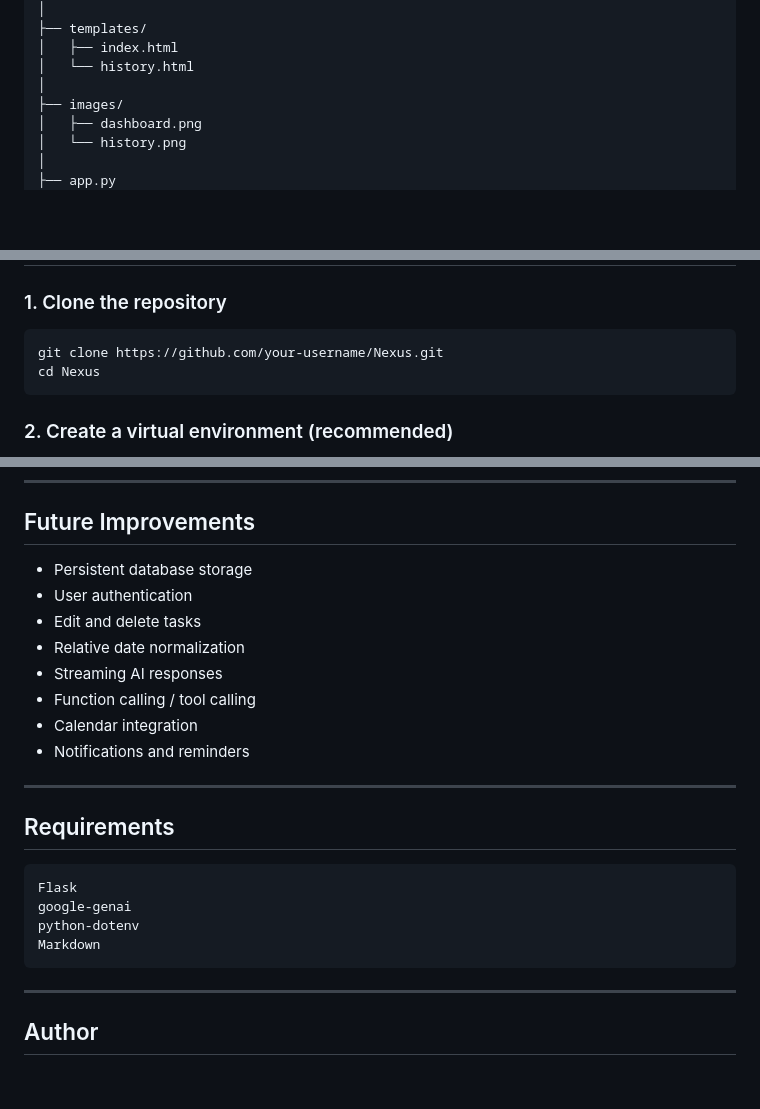
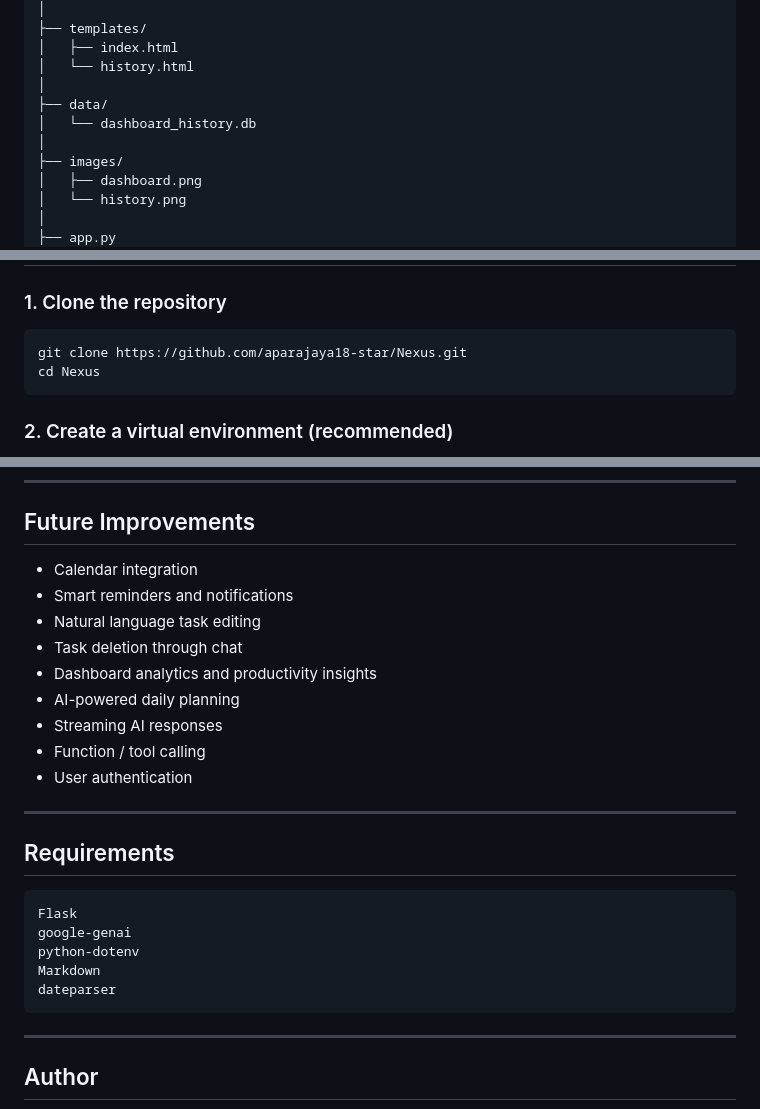
Before and after one commit to aparajaya18-star/Nexus, a Markdown page: README.md, 3 parts joined by grey strips. Drawn GitHub-style; blank space fills up the shorter version.

````diff
--- a/README.md
+++ b/README.md
@@ -55,6 +53,9 @@ Nexus/
 │   ├── index.html
 │   └── history.html
 │
+├── data/
+│   └── dashboard_history.db
+│
 ├── images/
 │   ├── dashboard.png
 │   └── history.png
@@ -72,7 +73,7 @@ Nexus/
 ### 1. Clone the repository
 
 ```bash
-git clone https://github.com/your-username/Nexus.git
+git clone https://github.com/aparajaya18-star/Nexus.git
 cd Nexus
 ```
 
@@ -160,14 +158,15 @@ A demonstration video is available here:
 
 ## Future Improvements
 
-* Persistent database storage
+* Calendar integration
+* Smart reminders and notifications
+* Natural language task editing
+* Task deletion through chat
+* Dashboard analytics and productivity insights
+* AI-powered daily planning
+* Streaming AI responses
+* Function / tool calling
 * User authentication
-* Edit and delete tasks
-* Relative date normalization
-* Streaming AI responses
-* Function calling / tool calling
-* Calendar integration
-* Notifications and reminders
 
 ---
 
@@ -178,6 +177,7 @@ Flask
 google-genai
 python-dotenv
 Markdown
+dateparser
 ```
 
 ---
````
Also changed, not shown: other parts of README.md (+18 -23 lines).
